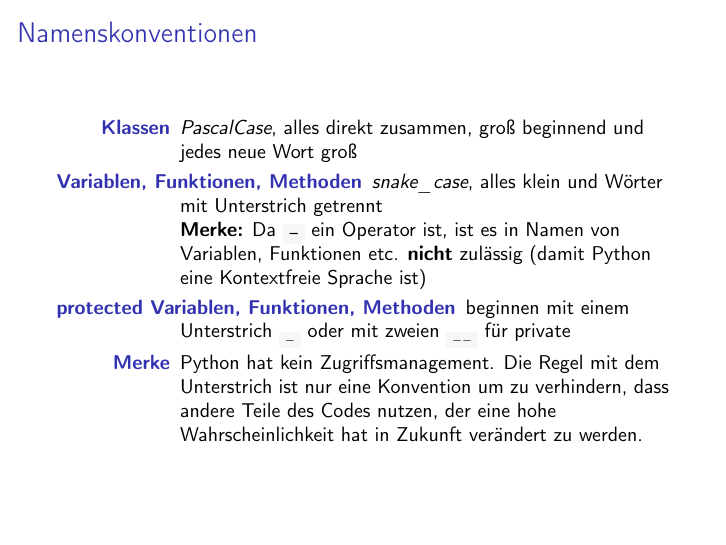
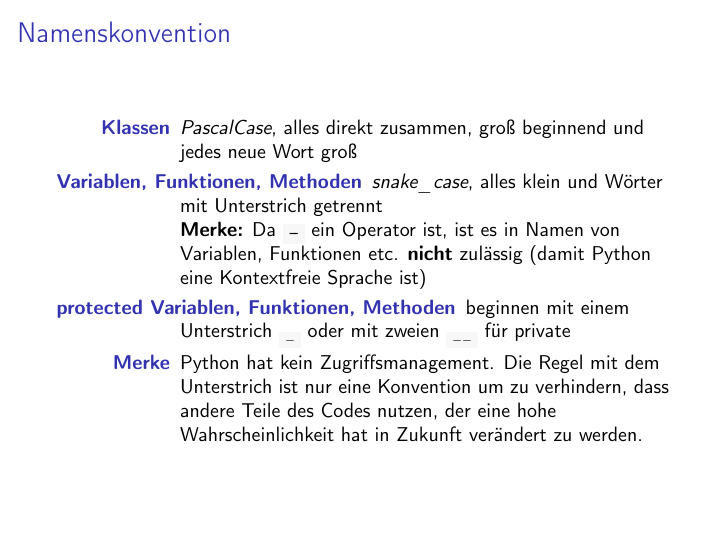
Before and after one commit to fsr/python-lessons, LaTeX slides (latex/slides/01_getting_started.tex): page 12 of 16. Compiled offline with pdfLaTeX.

Commit message:
rename Namenskonventionen to Namenskonvention

```diff
--- a/latex/slides/01_getting_started.tex
+++ b/latex/slides/01_getting_started.tex
@@ -152,9 +152,9 @@
 \end{frame}
 
 
-% -------------------------- Namenskonventionen -------------------------------
-\section{Namenskonventionen}
-\begin{frame}[fragile]{Namenskonventionen}
+% -------------------------- Namenskonvention -------------------------------
+\section{Namenskonvention}
+\begin{frame}[fragile]{Namenskonvention}
 	\begin{description}
 	    \item[\textbf{Klassen}] \textit{PascalCase}, alles direkt zusammen, groß beginnend und jedes neue Wort groß
 	    \item[\textbf{Variablen, Funktionen, Methoden}] \textit{snake\_case}, alles klein und Wörter mit Unterstrich getrennt \\
```
